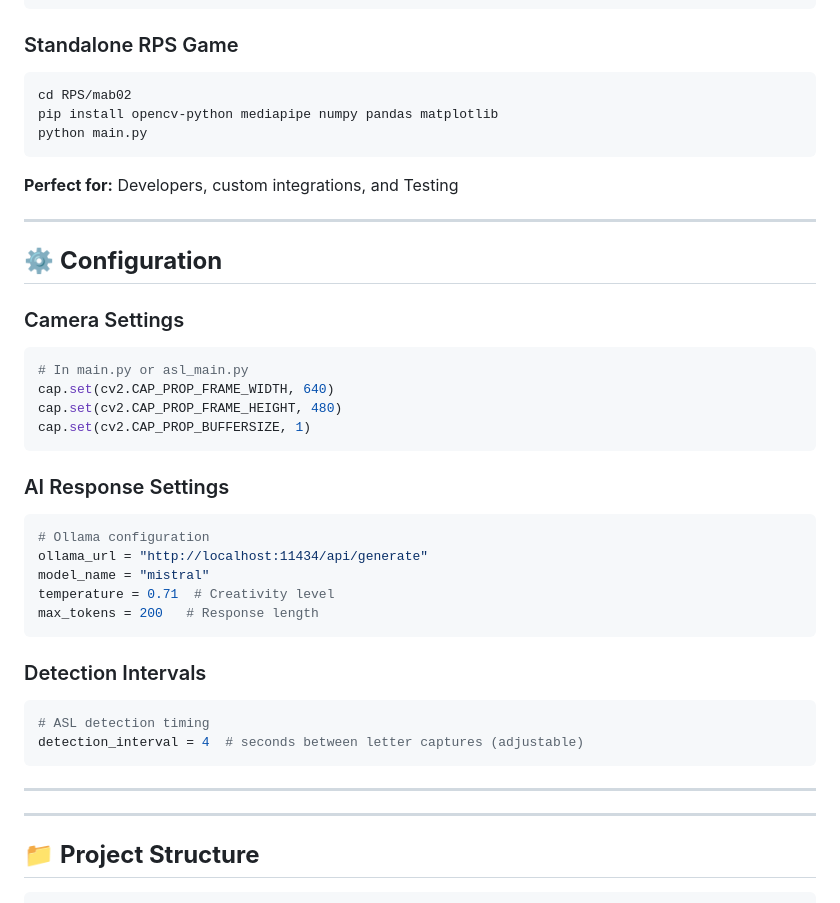
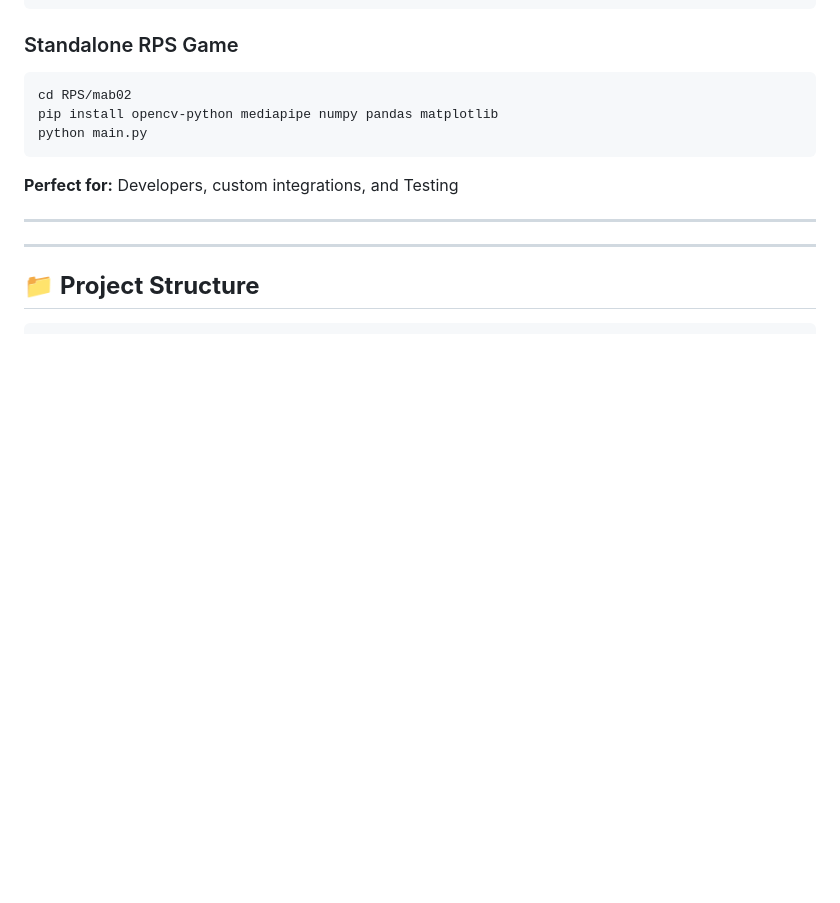
Before and after one commit to Ammar03s/Full-Stack-ASL-Gesture-Recognition-Application, a Markdown page: README.md, the part around the change. Rendered like a GitHub page; blank space fills up the shorter version.

````diff
--- a/README.md
+++ b/README.md
@@ -88,32 +88,6 @@ python main.py
 
 ---
 
-## ⚙️ **Configuration**
-
-### Camera Settings
-```python
-# In main.py or asl_main.py
-cap.set(cv2.CAP_PROP_FRAME_WIDTH, 640)
-cap.set(cv2.CAP_PROP_FRAME_HEIGHT, 480)
-cap.set(cv2.CAP_PROP_BUFFERSIZE, 1)
-```
-
-### AI Response Settings
-```python
-# Ollama configuration
-ollama_url = "http://localhost:11434/api/generate"
-model_name = "mistral"
-temperature = 0.71  # Creativity level
-max_tokens = 200   # Response length
-```
-
-### Detection Intervals
-```python
-# ASL detection timing
-detection_interval = 4  # seconds between letter captures (adjustable)
-```
-
----
 
 
 ---
````
